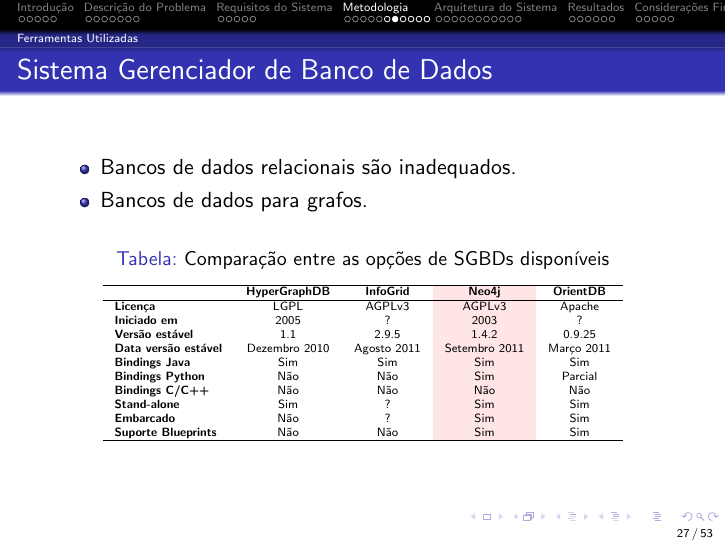
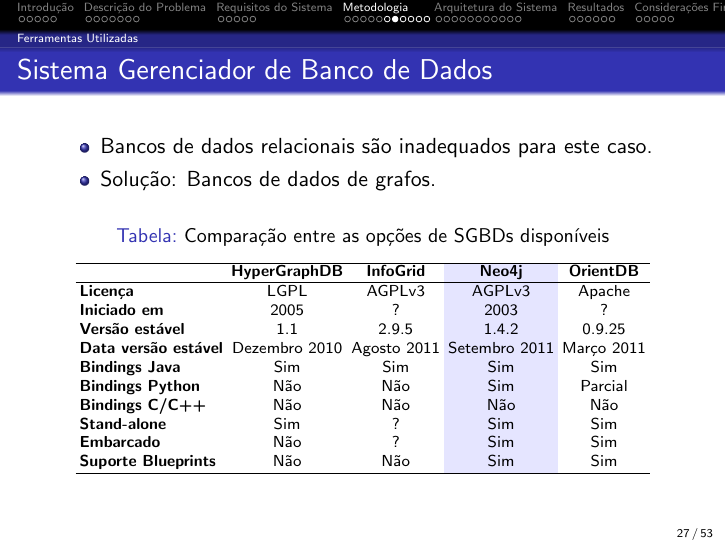
Before and after one commit to onibuscerto/slides, LaTeX slides (slides.tex, which reads metodologia.tex): page 27 of 53. Compiled offline with pdfLaTeX.

Commit message:
Melhorei tabela de SGBD e tirei os botões de navegação

```diff
--- a/metodologia.tex
+++ b/metodologia.tex
@@ -88,13 +88,13 @@
 \frame
 {
 \frametitle{Sistema Gerenciador de Banco de Dados}
-% TODO: melhorar essa tabela, especificar qual SGBD a gente escolheu de alguma forma
 \begin{itemize}
-	\item Bancos de dados relacionais são inadequados.
-	\item Bancos de dados para grafos.
+	\item Bancos de dados relacionais são inadequados para este caso.
+	\item Solução: Bancos de dados de grafos.
 \end{itemize}
 \begin{table}[!htb]
 	\centering
-	\tiny
+	\setlength{\tabcolsep}{2pt}
+	\scriptsize
 	\caption{Comparação entre as opções de SGBDs disponíveis}
 	\newcolumntype{C}{c}
--- a/slides.tex
+++ b/slides.tex
@@ -7,6 +7,7 @@
 \usepackage[utf8]{inputenc}
 
 \setbeamertemplate{footline}[page number]
+\setbeamertemplate{navigation symbols}{}
 
 \title{Planejador de Rotas com \\ Sistema de Transporte Público}
 \author{Bruno Weingraber \\ Lucas Campiolo Paiva \\ Luiz Gustavo Cardoso Ribeiro \\ ~ \\ Orientador: Murilo V. G. da Silva}
```
Also changed, not shown: metodologia.tex (2 more changed lines).
